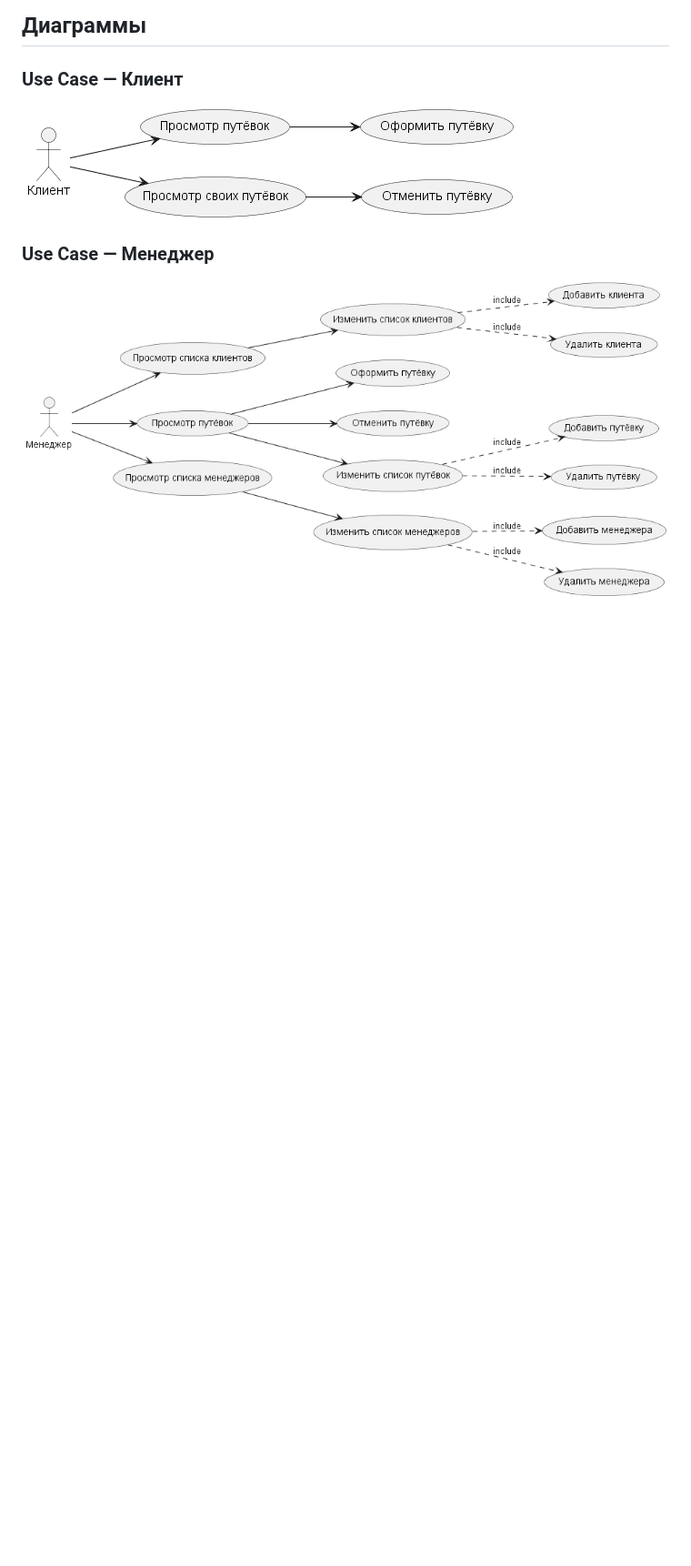
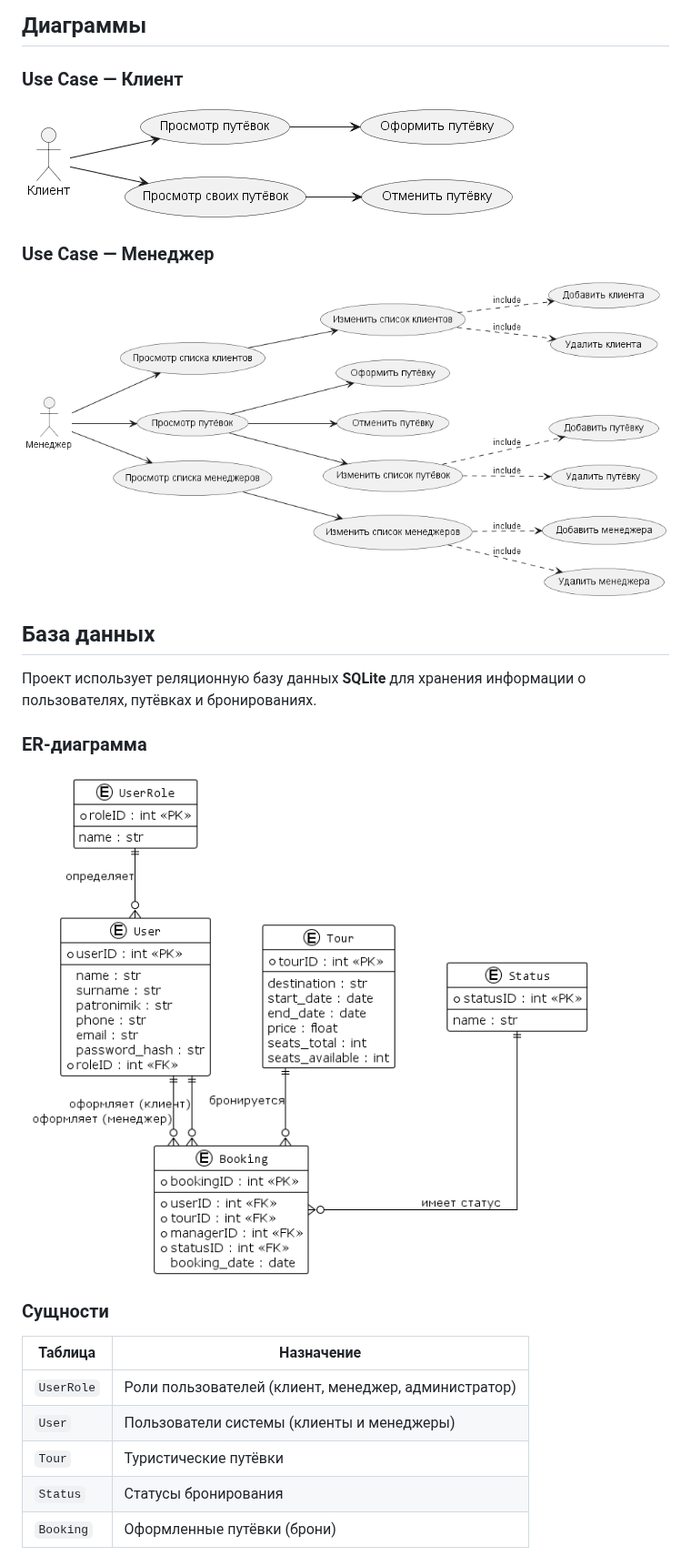
Before and after one commit to ILY865/lab2, a Markdown page: README.md, the part around the change. Shown at 91% size. Drawn GitHub-style; pictures changed too: docs/diagrams/er_diagram.png (added); blank space fills up the shorter version.

Commit message:
Добавлена ER-диаграмма базы данных и раздел про базу данных в readme

```diff
--- a/README.md
+++ b/README.md
@@ -54,3 +54,22 @@
 ### Use Case — Менеджер
 
 ![Use Case Manager](docs/diagrams/use_case_manager.png)
+
+## База данных
+
+Проект использует реляционную базу данных **SQLite** для хранения
+информации о пользователях, путёвках и бронированиях.
+
+### ER-диаграмма
+
+![ER Diagram](docs/diagrams/er_diagram.png)
+
+### Сущности
+
+| Таблица | Назначение |
+|---------|------------|
+| `UserRole` | Роли пользователей (клиент, менеджер, администратор) |
+| `User` | Пользователи системы (клиенты и менеджеры) |
+| `Tour` | Туристические путёвки |
+| `Status` | Статусы бронирования |
+| `Booking` | Оформленные путёвки (брони) |
```
Also changed, not shown: 1 other file.
